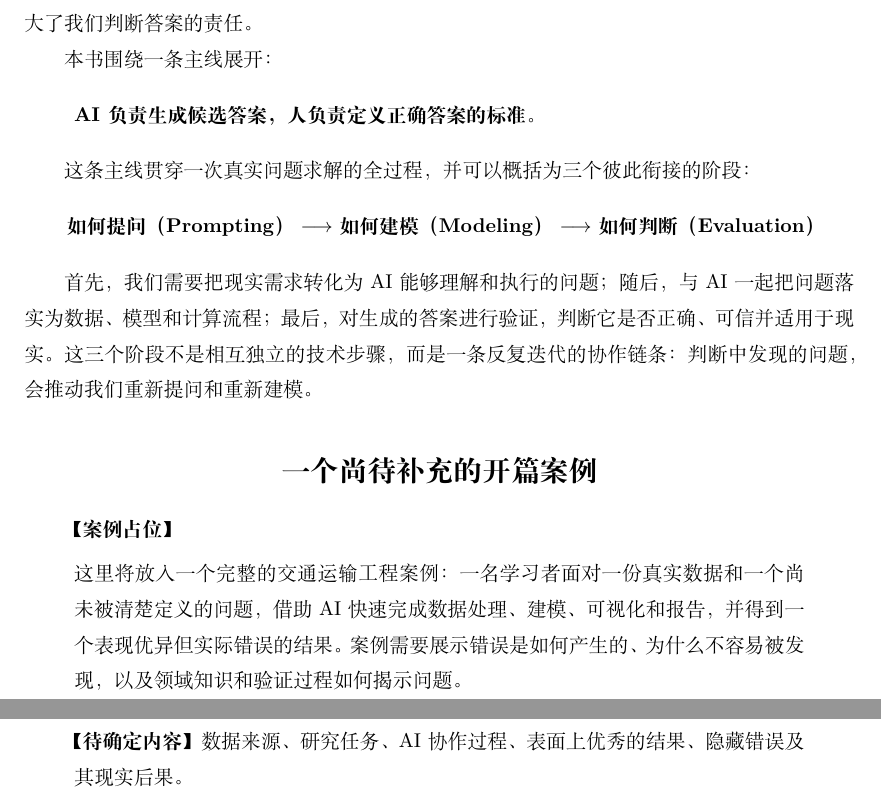
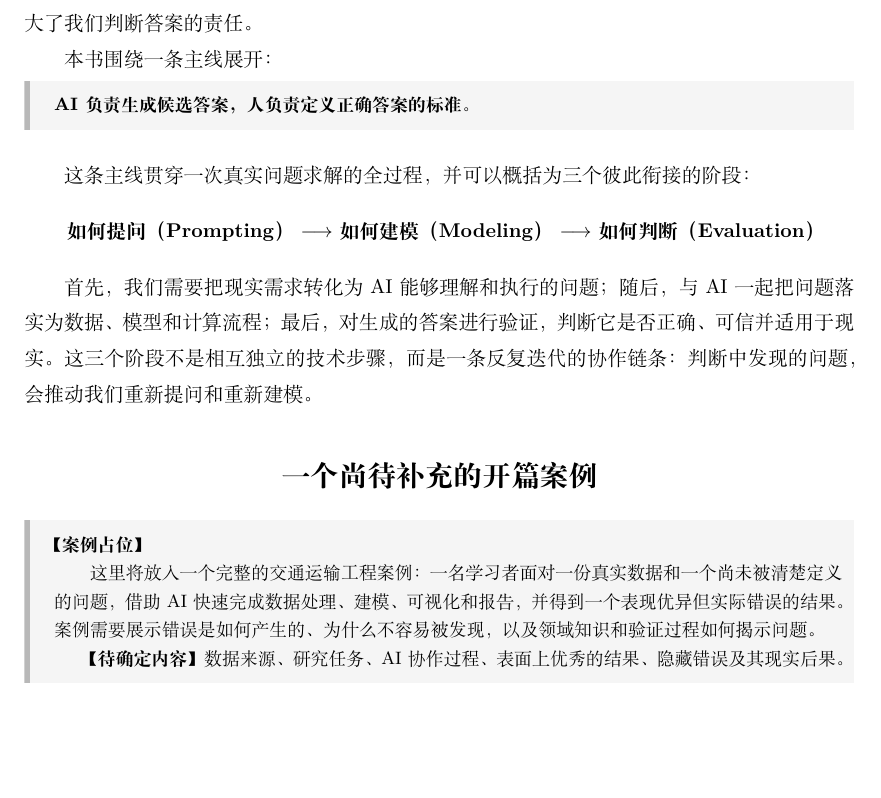
Before and after one commit to SuperRare2004/Prompt-as-Code, a LaTeX book (prompt_as_code.tex, which reads pre_settings/package_setting.tex): two parts of pages 10 and 11 of 116 before the commit and part of page 10 of 114 after it, the two joined at a grey line, cut so that both start at the same text, the shorter picture padded with empty space. Compiled offline with XeLaTeX.

Commit message:
Update: quota

```diff
--- a/pre_settings/package_setting.tex
+++ b/pre_settings/package_setting.tex
@@ -125,6 +125,29 @@
 
 \newcommand{\tabincell}[2]{\begin{tabular}{@{}#1@{}}#2\end{tabular}}
 
+% Quote block: left accent bar + light background
+\mdfdefinestyle{blockquotestyle}{%
+  skipabove=\medskipamount,
+  skipbelow=\medskipamount,
+  leftline=true,
+  rightline=false,
+  topline=false,
+  bottomline=false,
+  linewidth=3pt,
+  linecolor=black!28,
+  backgroundcolor=black!4,
+  innertopmargin=8pt,
+  innerbottommargin=8pt,
+  innerleftmargin=12pt,
+  innerrightmargin=6pt,
+}
+\renewenvironment{quote}{%
+  \begin{mdframed}[style=blockquotestyle]%
+  \small\linespread{1.3}\selectfont%
+}{%
+  \end{mdframed}%
+}
+
 \definecolor{bg}{rgb}{0.95,0.95,0.95}
 \definecolor{myBGcolor}{RGB}{204,204,255}
 
```
